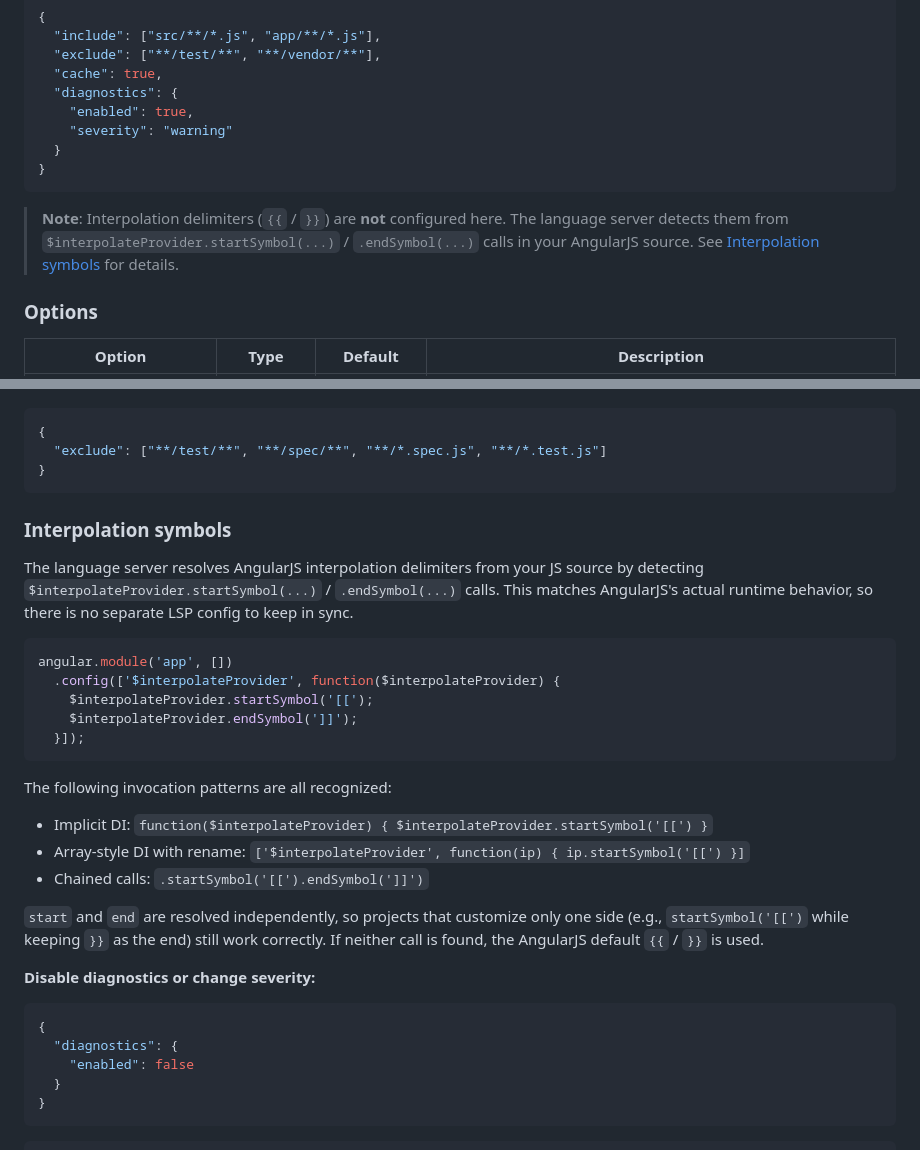
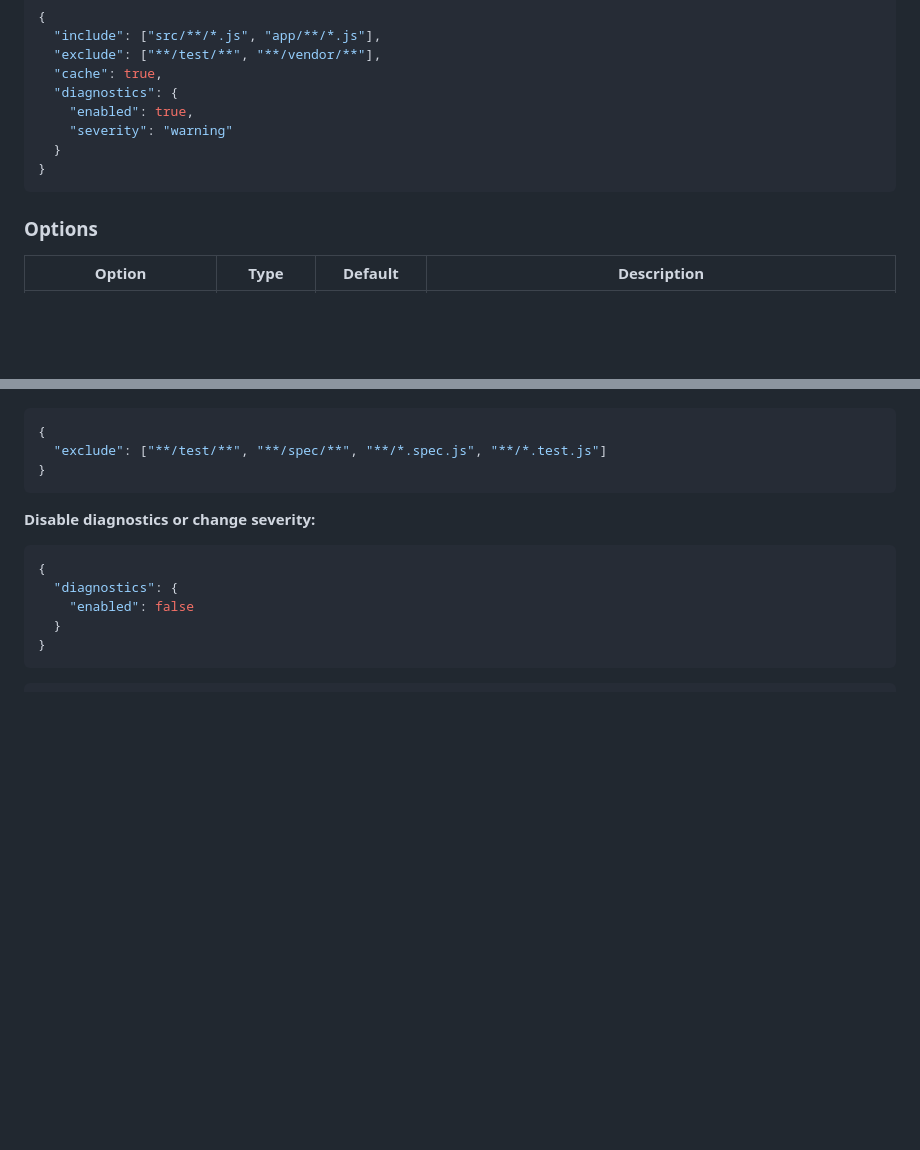
Before and after one commit to mochi33/angularjs-lsp, a Markdown page: README.md, 2 parts joined by grey strips. Drawn GitHub-style; blank space fills up the shorter version.

Commit message:
docs: README から interpolate 関連の記述を削除
interpolate 記号は ajsconfig.json で設定するものではなく AngularJS ソースの
\`\$interpolateProvider\` から自動検出される。これは AngularJS 本来の書き方
そのままなので、LSP 側ドキュメントで特別扱いする必要はなく削除。

Co-Authored-By: Claude Opus 4.7 (1M context) <noreply@anthropic.com>

````diff
--- a/README.md
+++ b/README.md
@@ -163,11 +163,6 @@ Create an `ajsconfig.json` file in your project root to customize the language s
 }
 ```
 
-> **Note**: Interpolation delimiters (`{{` / `}}`) are **not** configured here.
-> The language server detects them from `$interpolateProvider.startSymbol(...)` /
-> `.endSymbol(...)` calls in your AngularJS source. See
-> [Interpolation symbols](#interpolation-symbols) for details.
-
 ### Options
 
 | Option | Type | Default | Description |
@@ -202,30 +197,6 @@ By default, the following patterns are excluded:
   "exclude": ["**/test/**", "**/spec/**", "**/*.spec.js", "**/*.test.js"]
 }
 ```
-
-### Interpolation symbols
-
-The language server resolves AngularJS interpolation delimiters from your JS source by
-detecting `$interpolateProvider.startSymbol(...)` / `.endSymbol(...)` calls.
-This matches AngularJS's actual runtime behavior, so there is no separate LSP config to keep in sync.
-
-```js
-angular.module('app', [])
-  .config(['$interpolateProvider', function($interpolateProvider) {
-    $interpolateProvider.startSymbol('[[');
-    $interpolateProvider.endSymbol(']]');
-  }]);
-```
-
-The following invocation patterns are all recognized:
-
-- Implicit DI: `function($interpolateProvider) { $interpolateProvider.startSymbol('[[') }`
-- Array-style DI with rename: `['$interpolateProvider', function(ip) { ip.startSymbol('[[') }]`
-- Chained calls: `.startSymbol('[[').endSymbol(']]')`
-
-`start` and `end` are resolved independently, so projects that customize only one side
-(e.g., `startSymbol('[[')` while keeping `}}` as the end) still work correctly.
-If neither call is found, the AngularJS default `{{` / `}}` is used.
 
 **Disable diagnostics or change severity:**
 ```json
````
Also changed, not shown: vscode-extension/README.md (+0 -19 lines).
